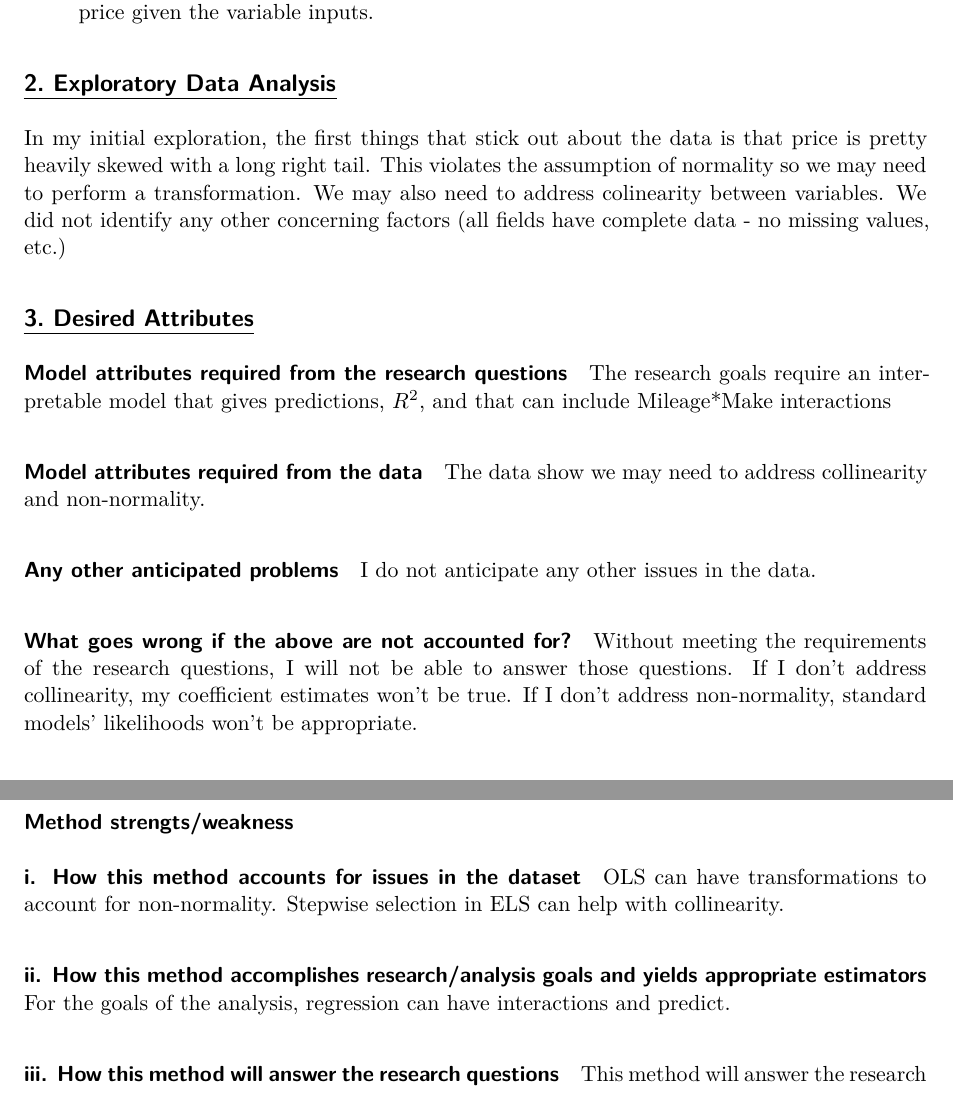
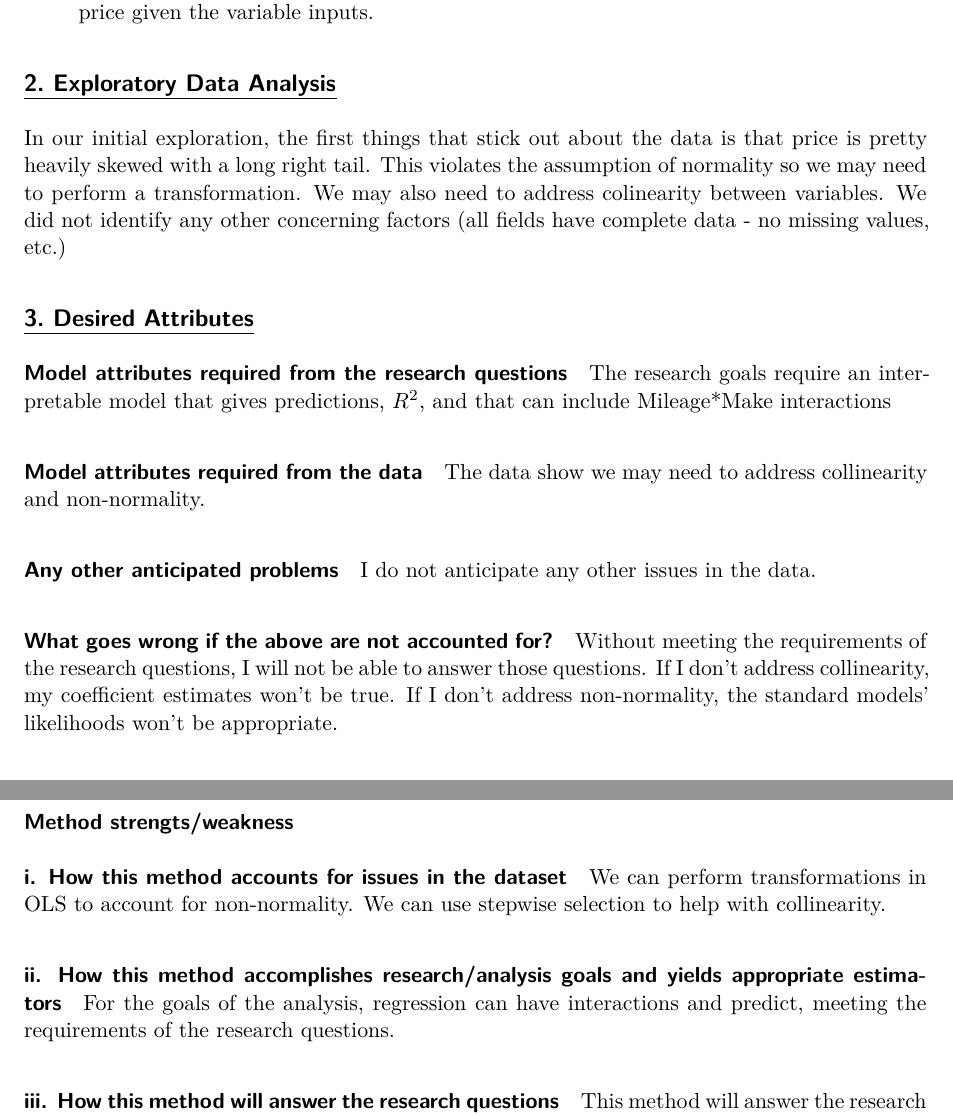
Before and after one commit to rjcass13/BYU, a Quarto document (HW1/HW1_proposal.qmd): two parts of pages 2 and 3 of 3, joined at a grey line, cut so that both start at the same text. Rendered offline with R 4.5, knitr and Pandoc in place of Quarto, then LaTeX, with nearby package versions.

Commit message:
HW1 Proposal Final Draft

```diff
--- a/HW1/HW1_proposal.qmd
+++ b/HW1/HW1_proposal.qmd
@@ -30,7 +30,7 @@ In this analysis, we want to address several key questions:
 
 
 ## [2. Exploratory Data Analysis]{.underline}
-In my initial exploration, the first things that stick out about the data is that price is pretty heavily skewed with a long right tail. This violates the assumption of normality so we may need to perform a transformation. We may also need to address colinearity between variables. We did not identify any other concerning factors (all fields have complete data - no missing values, etc.)
+In our initial exploration, the first things that stick out about the data is that price is pretty heavily skewed with a long right tail. This violates the assumption of normality so we may need to perform a transformation. We may also need to address colinearity between variables. We did not identify any other concerning factors (all fields have complete data - no missing values, etc.)
 
 ## [3. Desired Attributes]{.underline}
 #### Model attributes required from the research questions
@@ -43,7 +43,7 @@ The data show we may need to address collinearity and non-normality.
 I do not anticipate any other issues in the data.
 
 #### What goes wrong if the above are not accounted for?
-Without meeting the requirements of the research questions, I will not be able to answer those questions. If I don't address collinearity, my coefficient estimates won't be true. If I don't address non-normality, standard models' likelihoods won't be appropriate.
+Without meeting the requirements of the research questions, I will not be able to answer those questions. If I don't address collinearity, my coefficient estimates won't be true. If I don't address non-normality, the standard models' likelihoods won't be appropriate.
 
 ## [4. Proposed Method]{.underline}
 ### Appropriate models
@@ -58,9 +58,9 @@ $$
 ### Method strengts/weakness
 
 #### i. How this method accounts for issues in the dataset
-OLS can have transformations to account for non-normality. Stepwise selection in ELS can help with collinearity.
+We can perform transformations in OLS to account for non-normality. We can use stepwise selection to help with collinearity.
 
 #### ii. How this method accomplishes research/analysis goals and yields appropriate estimators
-For the goals of the analysis, regression can have interactions and predict.
+For the goals of the analysis, regression can have interactions and predict, meeting the requirements of the research questions.
 
 #### iii. How this method will answer the research questions
```
Also changed, not shown: HW1/HW1_proposal.pdf, HW1/HW1_proposal.qmd (6 more changed lines).
